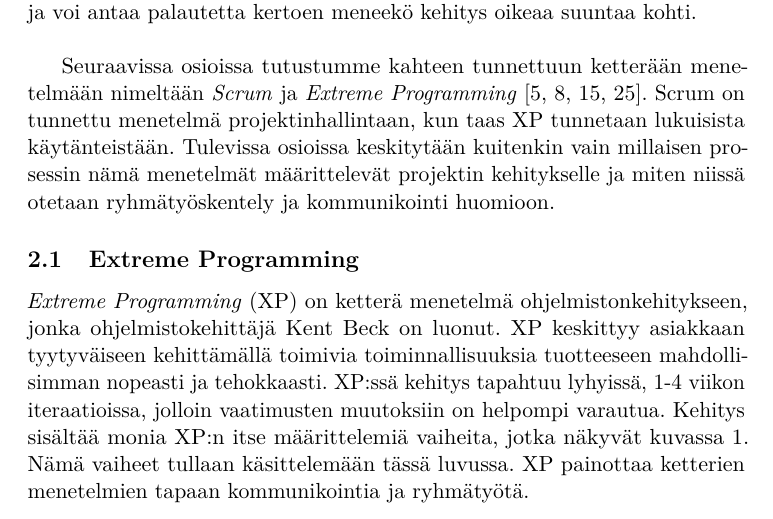
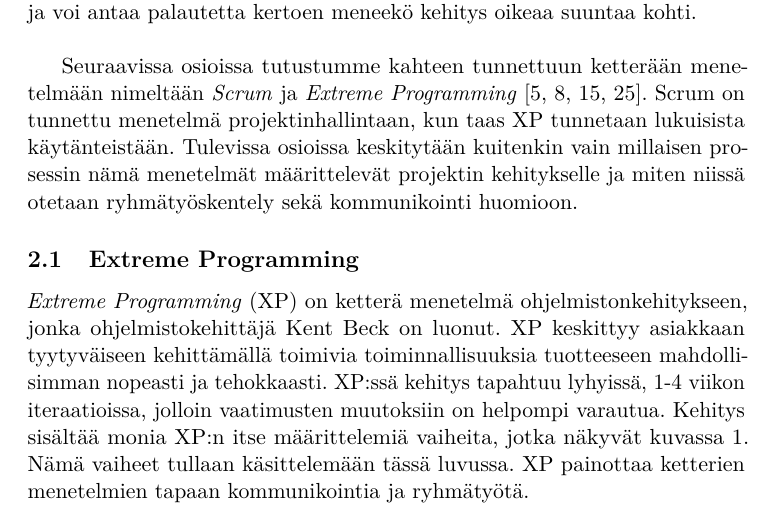
Before and after one commit to kennyhei/Kandi-2013, a LaTeX document (aine/aine.tex): part of page 4 of 27, cut so that both start at the same text. Compiled offline with pdfLaTeX.

Commit message:
sanavalinta

```diff
--- a/aine/aine.tex
+++ b/aine/aine.tex
@@ -169,7 +169,7 @@
 
 Seuraavissa osioissa tutustumme kahteen tunnettuun
 ketterään menetelmään nimeltään \emph{Scrum} ja \emph{Extreme Programming}~\cite{ScrumFinnishGuide,Beck:2004:EPE:1076267,Scrumprimer,ScrumHandBook}. Scrum on tunnettu menetelmä projektinhallintaan, kun taas XP tunnetaan lukuisista käytänteistään. Tulevissa osioissa keskitytään kuitenkin vain millaisen prosessin nämä menetelmät
-määrittelevät projektin kehitykselle ja miten niissä otetaan ryhmätyöskentely ja kommunikointi huomioon.
+määrittelevät projektin kehitykselle ja miten niissä otetaan ryhmätyöskentely sekä kommunikointi huomioon.
 
 \subsection{Extreme Programming}
 
```
